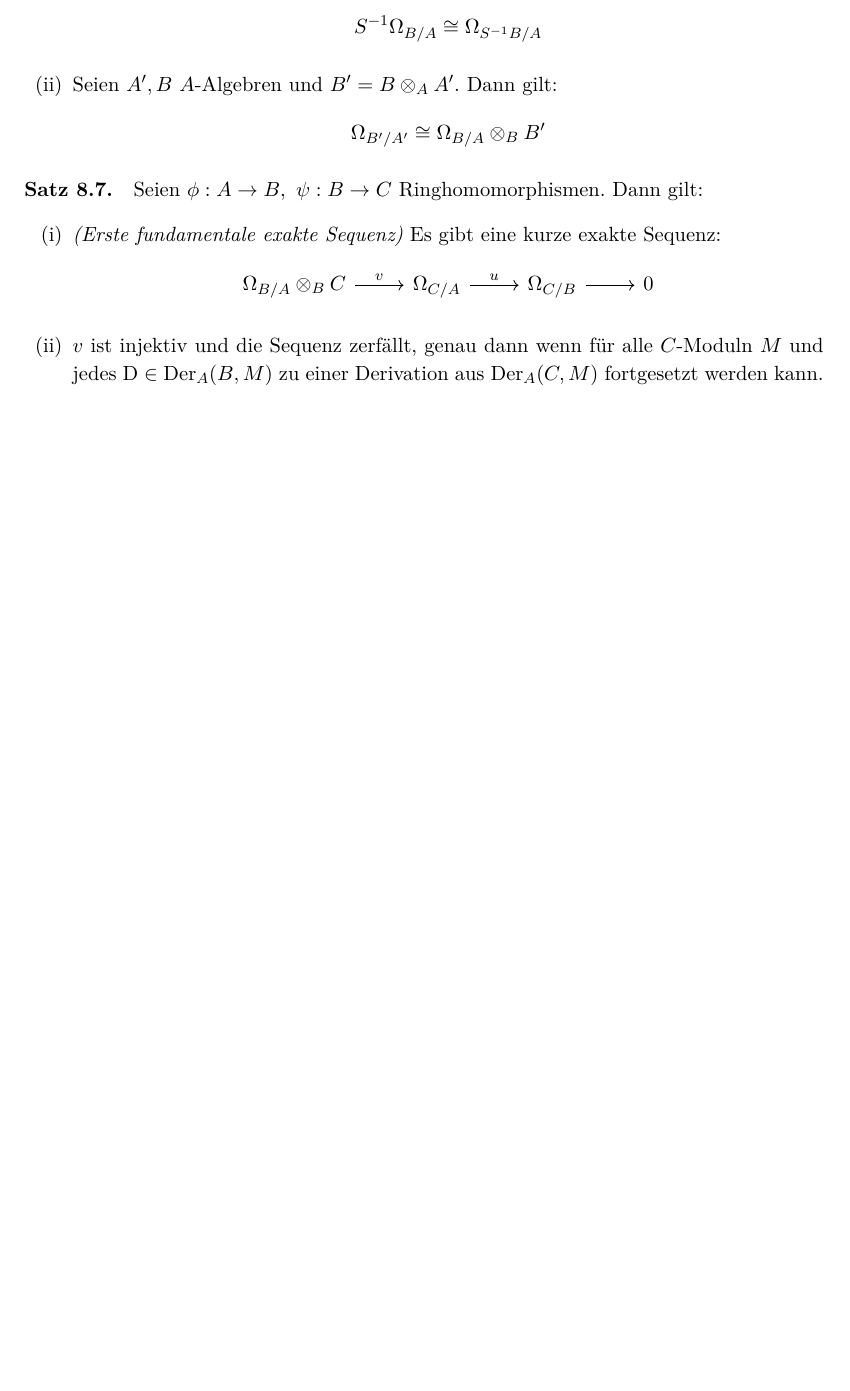
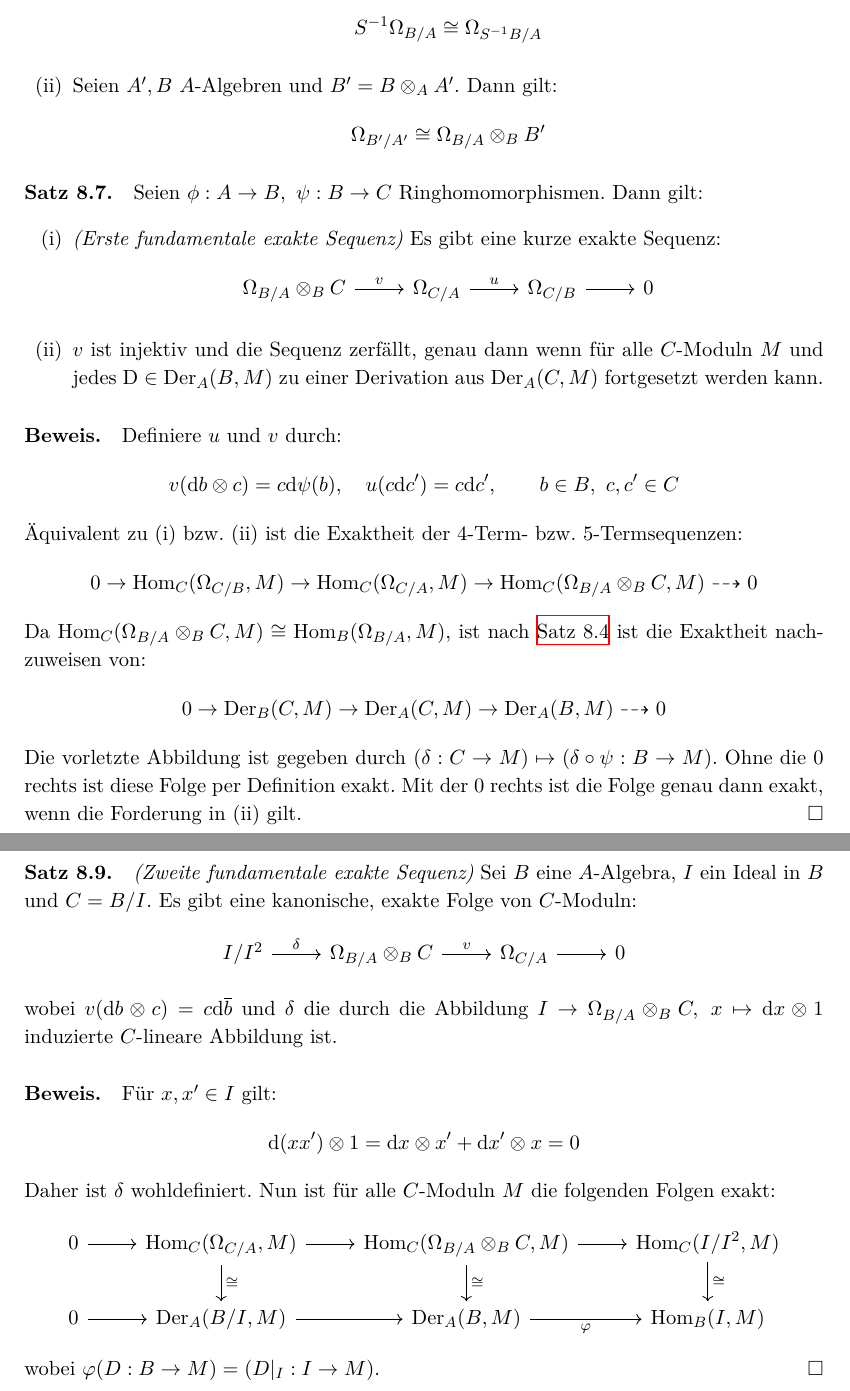
Before and after one commit to yishn/Uni, a LaTeX book (Algebraische Geometrie/AlgebraischeGeometrie.tex): part of page 89 of 92 before the commit and two parts of pages 89 and 90 of 93 after it, the two joined at a grey line, cut so that both start at the same text, the shorter picture padded with empty space. Compiled offline with XeLaTeX.

Commit message:
1. + 2. fundamentale Sequenz

```diff
--- a/Algebraische Geometrie/AlgebraischeGeometrie.tex
+++ b/Algebraische Geometrie/AlgebraischeGeometrie.tex
@@ -2227,12 +2227,35 @@ Somit ist $\Omega_{B/A}=\bigoplus_{i=1}^nB\mathrm{d}X_i$
 
 \paragraph{Satz 8.7.}\label{8.7} Seien $\phi:A\to B,\ \psi:B\to C$ Ringhomomorphismen. Dann gilt:
 \begin{enumerate}[(i)]
-\item \textit{(Erste fundamentale exakte Sequenz)} Es gibt eine kurze exakte Sequenz:
+\item \textit{(Erste fundamentale exakte Sequenz)}\index{Fundamentale exakte Sequenz} Es gibt eine kurze exakte Sequenz:
 \[\begin{tikzcd}
 \Omega_{B/A}\otimes_BC \ar[r, "v"] & \Omega_{C/A} \ar[r, "u"] & \Omega_{C/B}\rar & 0
 \end{tikzcd} \]
 \item $v$ ist injektiv und die Sequenz zerfällt, genau dann wenn für alle $C$"~Moduln $M$ und jedes $\mathrm{D}\in \operatorname{Der}_A(B,M)$ zu einer Derivation aus $\operatorname{Der}_A(C,M)$ fortgesetzt werden kann.
 \end{enumerate}
+
+\paragraph{Beweis.} Definiere $u$ und $v$ durch:
+\[v(\mathrm{d}b\otimes c)= c\mathrm{d}\psi(b),\quad u(c\mathrm{d}c') = c\mathrm{d}c',\qquad b\in B,\ c,c'\in C \]
+Äquivalent zu (i) bzw. (ii) ist die Exaktheit der $4$-Term- bzw. $5$-Termsequenzen:
+\[0\to\operatorname{Hom}_C(\Omega_{C/B},M)\to\operatorname{Hom}_C(\Omega_{C/A},M)\to\operatorname{Hom}_C(\Omega_{B/A}\otimes_B C,M)\dashrightarrow 0  \]
+Da $\operatorname{Hom}_C(\Omega_{B/A}\otimes_B C,M)\cong\operatorname{Hom}_B(\Omega_{B/A},M)$, ist nach \hyperref[8.4]{Satz 8.4} ist die Exaktheit nachzuweisen von:
+\[0\to\operatorname{Der}_B(C,M)\to\operatorname{Der}_A(C,M)\to\operatorname{Der}_A(B,M)\dashrightarrow 0 \]
+Die vorletzte Abbildung ist gegeben durch $(\delta:C\to M)\mapsto (\delta\circ\psi: B\to M)$. Ohne die $0$ rechts ist diese Folge per Definition exakt. Mit der $0$ rechts ist die Folge genau dann exakt, wenn die Forderung in (ii) gilt.\qed
+
+\paragraph{Satz 8.9.}\label{8.9}\textit{(Zweite fundamentale exakte Sequenz)}\index{Fundamentale exakte Sequenz} Sei $B$ eine $A$"~Algebra, $I$ ein Ideal in $B$ und $C=B/I$. Es gibt eine kanonische, exakte Folge von $C$"~Moduln:
+\[\begin{tikzcd}
+I/I^2\rar["\delta"] & \Omega_{B/A}\otimes_BC\rar["v"] & \Omega_{C/A}\rar & 0
+\end{tikzcd} \]
+wobei $v(\mathrm{d}b\otimes c)= c\mathrm{d}\overline{b}$ und $\delta$ die durch die Abbildung $I\to\Omega_{B/A}\otimes_BC,\ x\mapsto \mathrm{d}x\otimes 1$ induzierte $C$"~lineare Abbildung ist.
+
+\paragraph{Beweis.} Für $x,x'\in I$ gilt:
+\[\mathrm{d}(xx')\otimes 1 = \mathrm{d}x\otimes x' + \mathrm{d}x'\otimes x =0 \]
+Daher ist $\delta$ wohldefiniert. Nun ist für alle $C$"~Moduln $M$ die folgenden Folgen exakt:
+\[\begin{tikzcd}
+0 \rar & \operatorname{Hom}_C(\Omega_{C/A},M)\dar["\cong"] \rar & \operatorname{Hom}_C(\Omega_{B/A}\otimes_BC,M)\dar["\cong"] \rar & \operatorname{Hom}_C(I/I^2,M)\dar["\cong"]\\
+0 \rar & \operatorname{Der}_A(B/I,M) \rar & \operatorname{Der}_A(B,M) \rar["\varphi"'] & \operatorname{Hom}_B(I,M)
+\end{tikzcd} \]
+wobei $\varphi(D:B\to M) = (D|_I:I\to M)$.\qed
 
 \printindex
 \end{document}
```
